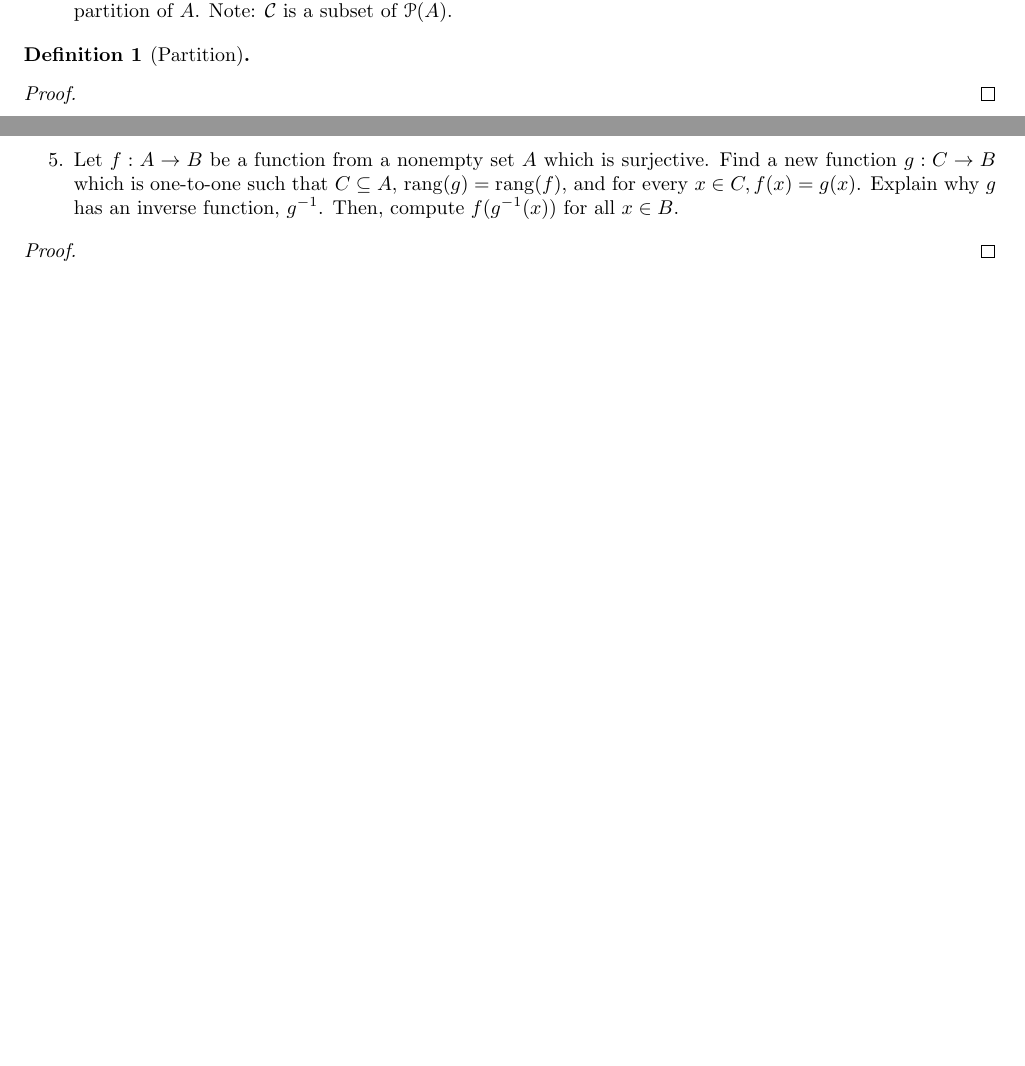
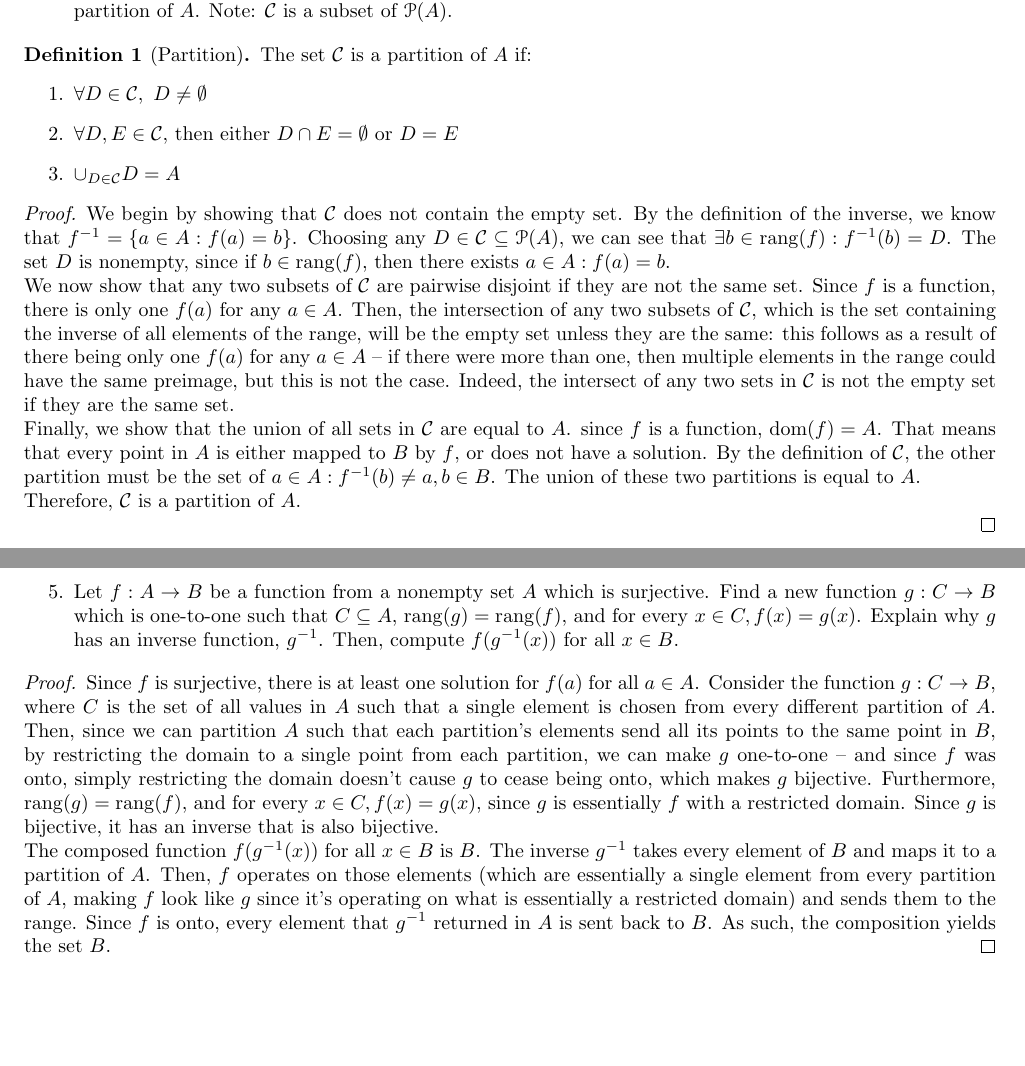
Before and after one commit to ConnorBaker/MTH295, a LaTeX problem sheet (Homework5/homework5.tex): two parts of pages 4 and 5 of 5, joined at a grey line, cut so that both start at the same text. Compiled offline with pdfLaTeX.

Commit message:
homework5: v0.4b

```diff
--- a/Homework5/homework5.tex
+++ b/Homework5/homework5.tex
@@ -190,10 +190,23 @@
 % Proof 4
 \setcounter{equation}{0}
 \begin{definition}[Partition]
-
+The set $\mathcal{C}$ is a partition of $A$ if:
+\begin{enumerate}
+  \item $\forall D\in\mathcal{C},\ D\neq \emptyset$
+  \item $\forall D,E\in\mathcal{C},$ then either $D\cap E = \emptyset$ or $D=E$
+  \item $\cup_{D\in\mathcal{C}} D = A$
+\end{enumerate}
 \end{definition}
 
 \begin{proof}
+We begin by showing that $\mathcal{C}$ does not contain the empty set. By the definition of the inverse, we know that $f^{-1} = \{a\in A:f(a) = b\}$. Choosing any $D\in\mathcal{C}\subseteq\mathscr{P}(A)$, we can see that $\exists b\in\rang(f):f^{-1}(b)=D$. The set $D$ is nonempty, since if $b\in\rang(f)$, then there exists $a\in A:f(a)=b$.
+
+We now show that any two subsets of $\mathcal{C}$ are pairwise disjoint if they are not the same set. Since $f$ is a function, there is only one $f(a)$ for any $a\in A$. Then, the intersection of any two subsets of $\mathcal{C}$, which is the set containing the inverse of all elements of the range, will be the empty set unless they are the same: this follows as a result of there being only one $f(a)$ for any $a \in A$ -- if there were more than one, then multiple elements in the range could have the same preimage, but this is not the case. Indeed, the intersect of any two sets in $\mathcal{C}$ is not the empty set if they are the same set.
+
+Finally, we show that the union of all sets in $\mathcal{C}$ are equal to $A$. since $f$ is a function, $\dom(f)=A$. That means that every point in $A$ is either mapped to $B$ by $f$, or does not have a solution. By the definition of $\mathcal{C}$, the other partition must be the set of $a\in A: f^{-1}(b)\neq a, b\in B$. The union of these two partitions is equal to $A$.
+
+Therefore, $\mathcal{C}$ is a partition of $A$.
+
 
 \end{proof}
 
@@ -212,7 +225,9 @@
 
 % Proof 5
 \begin{proof}
+Since $f$ is surjective, there is at least one solution for $f(a)$ for all $a\in A$. Consider the function $g:C\to B$, where $C$ is the set of all values in $A$ such that a single element is chosen from every different partition of $A$. Then, since we can partition $A$ such that each partition's elements send all its points to the same point in $B$, by restricting the domain to a single point from each partition, we can make $g$ one-to-one -- and since $f$ was onto, simply restricting the domain doesn't cause $g$ to cease being onto, which makes $g$ bijective. Furthermore, $\rang(g) = \rang(f)$, and for every $x \in C, f(x) = g(x)$, since $g$ is essentially $f$ with a restricted domain. Since $g$ is bijective, it has an inverse that is also bijective.
 
+The composed function $f(g^{-1}(x))$ for all $x \in B$ is $B$. The inverse $g^{-1}$ takes every element of $B$ and maps it to a partition of $A$. Then, $f$ operates on those elements (which are essentially a single element from every partition of $A$, making $f$ look like $g$ since it's operating on what is essentially a restricted domain) and sends them to the range. Since $f$ is onto, every element that $g^{-1}$ returned in $A$ is sent back to $B$. As such, the composition yields the set $B$.
 \end{proof}
 
 \end{document} % End the document
```
Also changed, not shown: Homework5/homework5.pdf, Homework5/homework5.tex (4 more changed lines).
